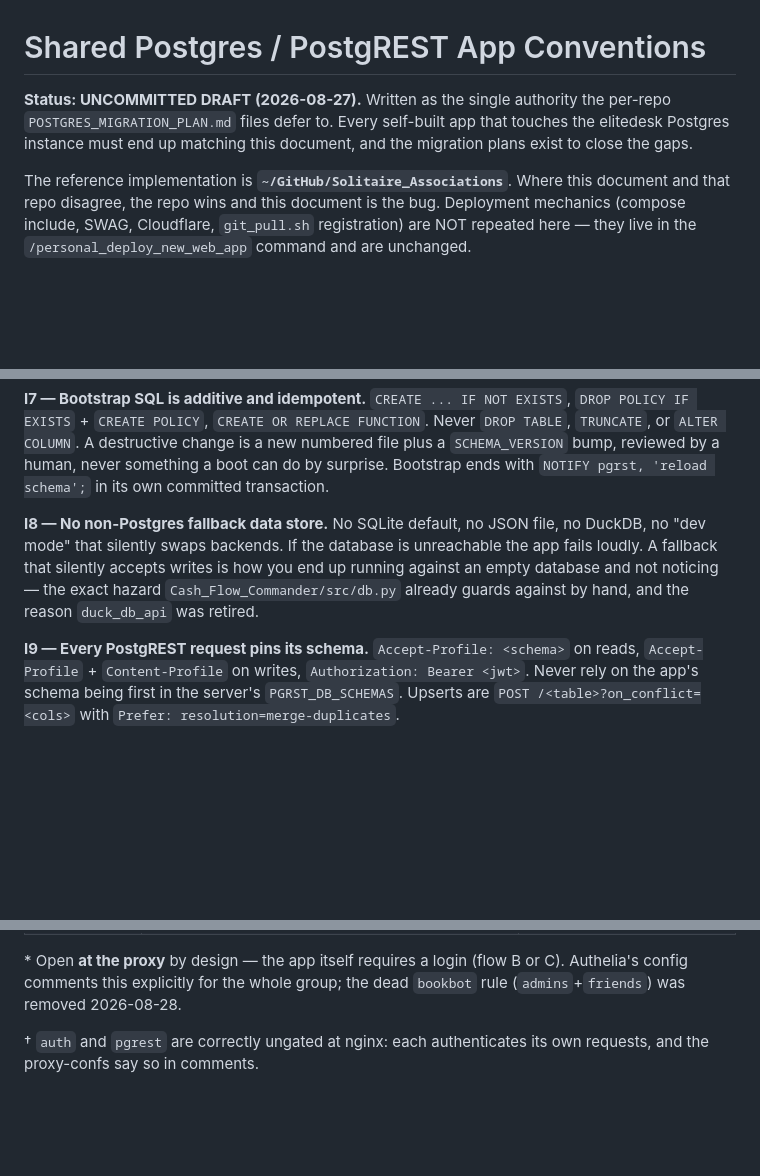
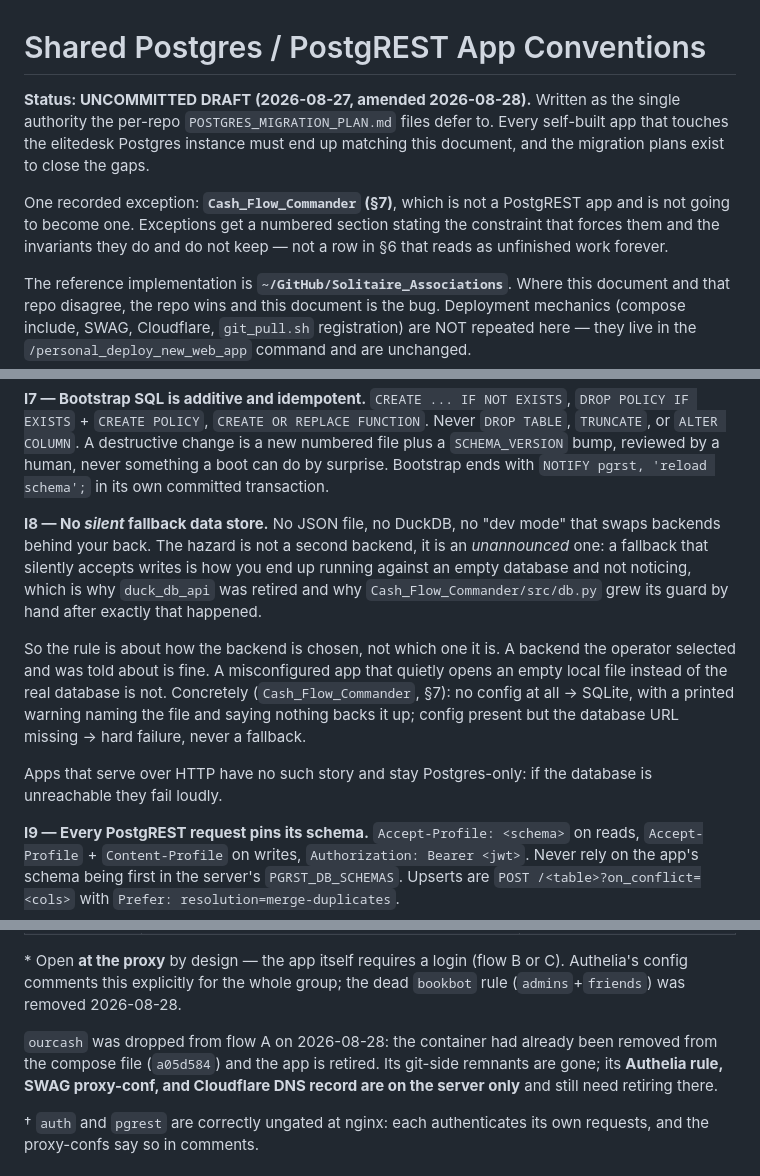
Before and after one commit to ReadableCode/dotfiles, a Markdown page: docs/postgres_app_conventions.md, 3 parts joined by grey strips. Drawn GitHub-style; blank space fills up the shorter version.

```diff
--- a/docs/postgres_app_conventions.md
+++ b/docs/postgres_app_conventions.md
@@ -1,9 +1,14 @@
 # Shared Postgres / PostgREST App Conventions
 
-**Status: UNCOMMITTED DRAFT (2026-08-27).** Written as the single authority the
-per-repo `POSTGRES_MIGRATION_PLAN.md` files defer to. Every self-built app that
-touches the elitedesk Postgres instance must end up matching this document, and
-the migration plans exist to close the gaps.
+**Status: UNCOMMITTED DRAFT (2026-08-27, amended 2026-08-28).** Written as the
+single authority the per-repo `POSTGRES_MIGRATION_PLAN.md` files defer to. Every
+self-built app that touches the elitedesk Postgres instance must end up matching
+this document, and the migration plans exist to close the gaps.
+
+One recorded exception: **`Cash_Flow_Commander` (§7)**, which is not a PostgREST
+app and is not going to become one. Exceptions get a numbered section stating the
+constraint that forces them and the invariants they do and do not keep — not a
+row in §6 that reads as unfinished work forever.
 
 The reference implementation is **`~/GitHub/Solitaire_Associations`**. Where this
 document and that repo disagree, the repo wins and this document is the bug.
@@ -67,12 +72,23 @@ Failures are logged and the app serves anyway — the next boot retries.
 surprise. Bootstrap ends with `NOTIFY pgrst, 'reload schema';` in its own
 committed transaction.
 
-**I8 — No non-Postgres fallback data store.**
-No SQLite default, no JSON file, no DuckDB, no "dev mode" that silently swaps
-backends. If the database is unreachable the app fails loudly. A fallback that
+**I8 — No *silent* fallback data store.**
+No JSON file, no DuckDB, no "dev mode" that swaps backends behind your back. The
+hazard is not a second backend, it is an *unannounced* one: a fallback that
 silently accepts writes is how you end up running against an empty database and
-not noticing — the exact hazard `Cash_Flow_Commander/src/db.py` already guards
-against by hand, and the reason `duck_db_api` was retired.
+not noticing, which is why `duck_db_api` was retired and why
+`Cash_Flow_Commander/src/db.py` grew its guard by hand after exactly that
+happened.
+
+So the rule is about how the backend is chosen, not which one it is. A backend
+the operator selected and was told about is fine. A misconfigured app that
+quietly opens an empty local file instead of the real database is not. Concretely
+(`Cash_Flow_Commander`, §7): no config at all → SQLite, with a printed warning
+naming the file and saying nothing backs it up; config present but the database
+URL missing → hard failure, never a fallback.
+
+Apps that serve over HTTP have no such story and stay Postgres-only: if the
+database is unreachable they fail loudly.
 
 **I9 — Every PostgREST request pins its schema.**
 `Accept-Profile: <schema>` on reads, `Accept-Profile` + `Content-Profile` on
@@ -191,6 +207,11 @@ The division of labor:
 \* Open **at the proxy** by design — the app itself requires a login (flow B or
 C). Authelia's config comments this explicitly for the whole group; the dead
 `bookbot` rule (`admins`+`friends`) was removed 2026-08-28.
+
+`ourcash` was dropped from flow A on 2026-08-28: the container had already been
+removed from the compose file (`a05d584`) and the app is retired. Its git-side
+remnants are gone; its **Authelia rule, SWAG proxy-conf, and Cloudflare DNS
+record are on the server only** and still need retiring there.
 
 † `auth` and `pgrest` are correctly ungated at nginx: each authenticates its
 own requests, and the proxy-confs say so in comments.
```
Also changed, not shown: other parts of docs/postgres_app_conventions.md (+50 -4 lines).
